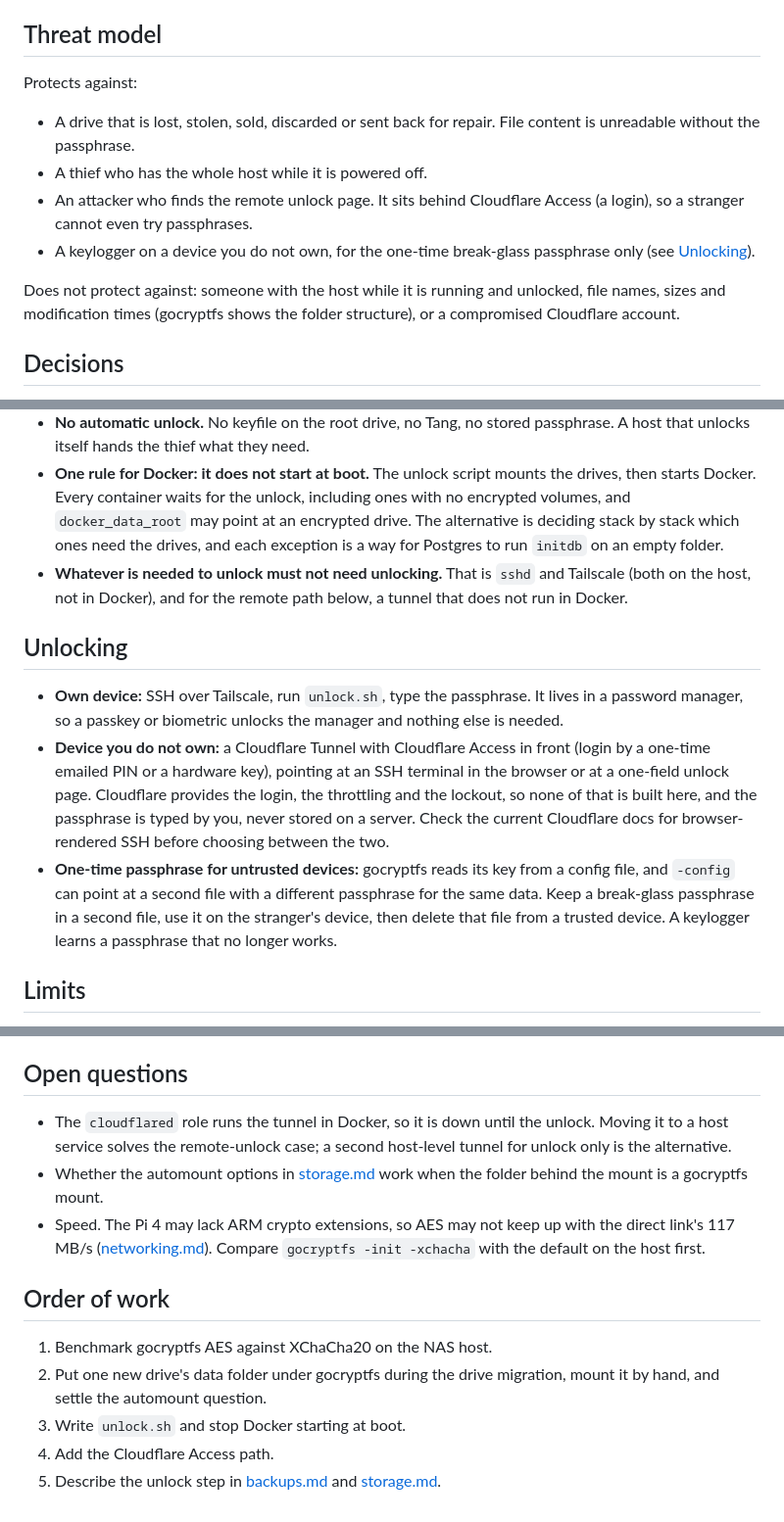
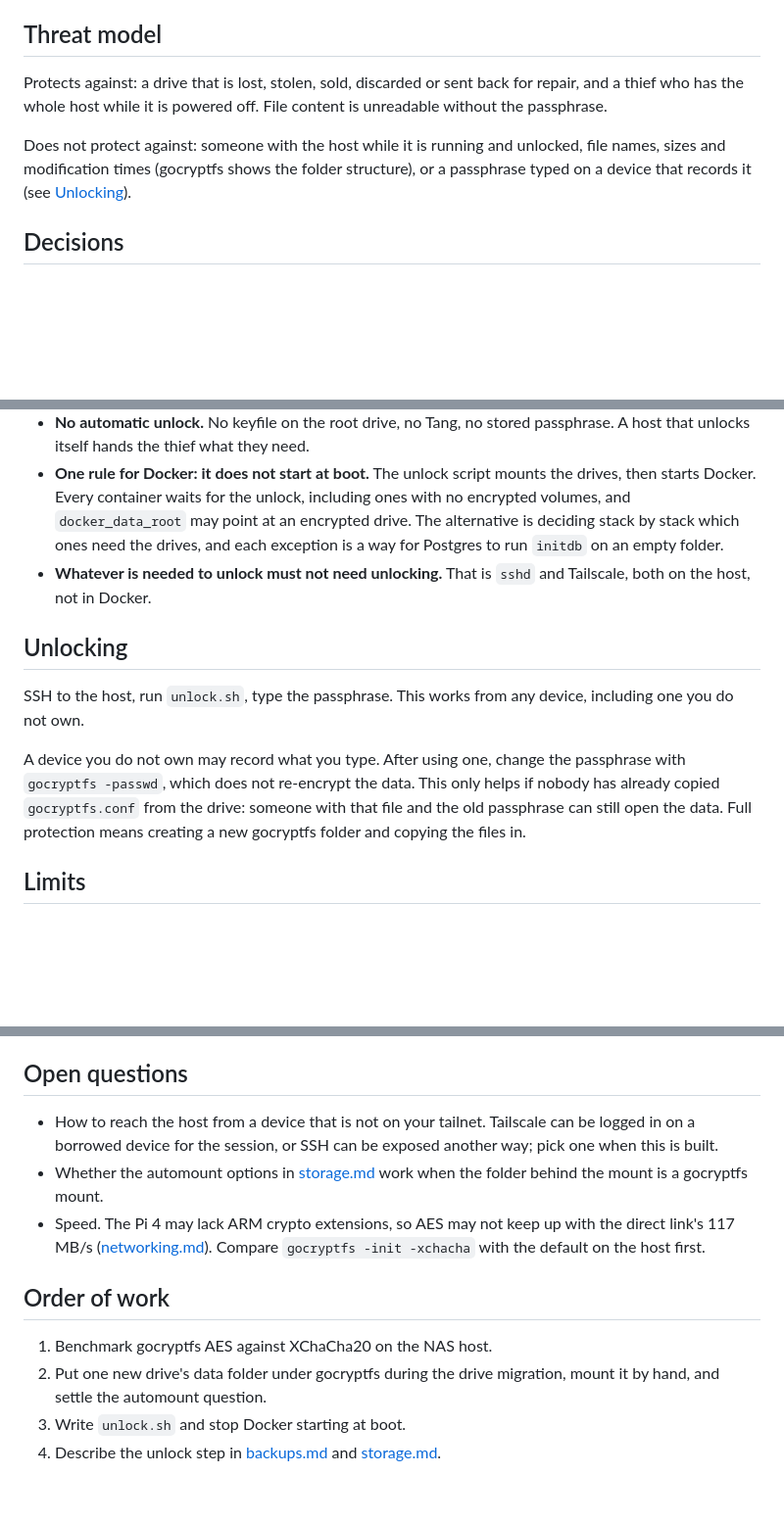
Before and after one commit to slashtechno/simple-nas, a Markdown page: docs/research/encryption.md, 3 parts joined by grey strips. Shown at 98% size. Drawn GitHub-style; blank space fills up the shorter version.

Commit message:
Encryption research note: unlock over SSH from any device, rotate the passphrase if the device was risky; drop Cloudflare Access and break-glass

```diff
--- a/docs/research/encryption.md
+++ b/docs/research/encryption.md
@@ -4,14 +4,9 @@
 
 ## Threat model
 
-Protects against:
+Protects against: a drive that is lost, stolen, sold, discarded or sent back for repair, and a thief who has the whole host while it is powered off. File content is unreadable without the passphrase.
 
-- A drive that is lost, stolen, sold, discarded or sent back for repair. File content is unreadable without the passphrase.
-- A thief who has the whole host while it is powered off.
-- An attacker who finds the remote unlock page. It sits behind Cloudflare Access (a login), so a stranger cannot even try passphrases.
-- A keylogger on a device you do not own, for the one-time break-glass passphrase only (see [Unlocking](#unlocking)).
-
-Does not protect against: someone with the host while it is running and unlocked, file names, sizes and modification times (gocryptfs shows the folder structure), or a compromised Cloudflare account.
+Does not protect against: someone with the host while it is running and unlocked, file names, sizes and modification times (gocryptfs shows the folder structure), or a passphrase typed on a device that records it (see [Unlocking](#unlocking)).
 
 ## Decisions
 
@@ -19,13 +14,13 @@ Does not protect against: someone with the host while it is running and unlocked
 - **The restic repository on the `backup` drive stays unencrypted by gocryptfs.** restic already encrypts it with its own password, and a second layer ties two recovery paths to one key. `service-dumps/` and the logs on that drive sit in a gocryptfs folder next to it.
 - **No automatic unlock.** No keyfile on the root drive, no Tang, no stored passphrase. A host that unlocks itself hands the thief what they need.
 - **One rule for Docker: it does not start at boot.** The unlock script mounts the drives, then starts Docker. Every container waits for the unlock, including ones with no encrypted volumes, and `docker_data_root` may point at an encrypted drive. The alternative is deciding stack by stack which ones need the drives, and each exception is a way for Postgres to run `initdb` on an empty folder.
-- **Whatever is needed to unlock must not need unlocking.** That is `sshd` and Tailscale (both on the host, not in Docker), and for the remote path below, a tunnel that does not run in Docker.
+- **Whatever is needed to unlock must not need unlocking.** That is `sshd` and Tailscale, both on the host, not in Docker.
 
 ## Unlocking
 
-- **Own device:** SSH over Tailscale, run `unlock.sh`, type the passphrase. It lives in a password manager, so a passkey or biometric unlocks the manager and nothing else is needed.
-- **Device you do not own:** a Cloudflare Tunnel with Cloudflare Access in front (login by a one-time emailed PIN or a hardware key), pointing at an SSH terminal in the browser or at a one-field unlock page. Cloudflare provides the login, the throttling and the lockout, so none of that is built here, and the passphrase is typed by you, never stored on a server. Check the current Cloudflare docs for browser-rendered SSH before choosing between the two.
-- **One-time passphrase for untrusted devices:** gocryptfs reads its key from a config file, and `-config` can point at a second file with a different passphrase for the same data. Keep a break-glass passphrase in a second file, use it on the stranger's device, then delete that file from a trusted device. A keylogger learns a passphrase that no longer works.
+SSH to the host, run `unlock.sh`, type the passphrase. This works from any device, including one you do not own.
+
+A device you do not own may record what you type. After using one, change the passphrase with `gocryptfs -passwd`, which does not re-encrypt the data. This only helps if nobody has already copied `gocryptfs.conf` from the drive: someone with that file and the old passphrase can still open the data. Full protection means creating a new gocryptfs folder and copying the files in.
 
 ## Limits
 
@@ -35,7 +30,7 @@ Does not protect against: someone with the host while it is running and unlocked
 
 ## Open questions
 
-- The `cloudflared` role runs the tunnel in Docker, so it is down until the unlock. Moving it to a host service solves the remote-unlock case; a second host-level tunnel for unlock only is the alternative.
+- How to reach the host from a device that is not on your tailnet. Tailscale can be logged in on a borrowed device for the session, or SSH can be exposed another way; pick one when this is built.
 - Whether the automount options in [storage.md](../storage.md#how-a-drive-is-mounted) work when the folder behind the mount is a gocryptfs mount.
 - Speed. The Pi 4 may lack ARM crypto extensions, so AES may not keep up with the direct link's 117 MB/s ([networking.md](../networking.md#direct-ethernet-link)). Compare `gocryptfs -init -xchacha` with the default on the host first.
 
@@ -44,5 +39,4 @@ Does not protect against: someone with the host while it is running and unlocked
 1. Benchmark gocryptfs AES against XChaCha20 on the NAS host.
 2. Put one new drive's data folder under gocryptfs during the drive migration, mount it by hand, and settle the automount question.
 3. Write `unlock.sh` and stop Docker starting at boot.
-4. Add the Cloudflare Access path.
-5. Describe the unlock step in [backups.md](../backups.md) and [storage.md](../storage.md).
+4. Describe the unlock step in [backups.md](../backups.md) and [storage.md](../storage.md).
```
